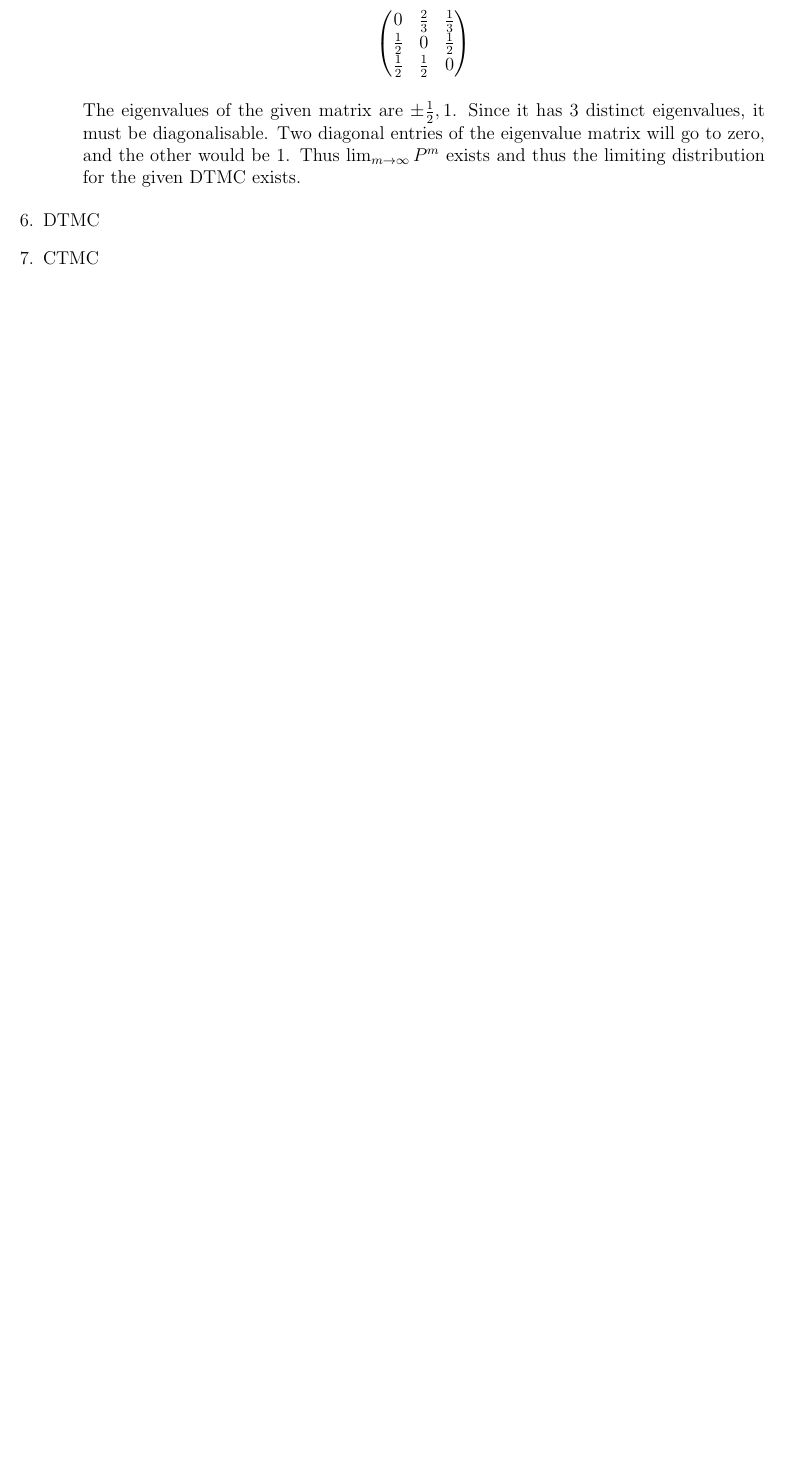
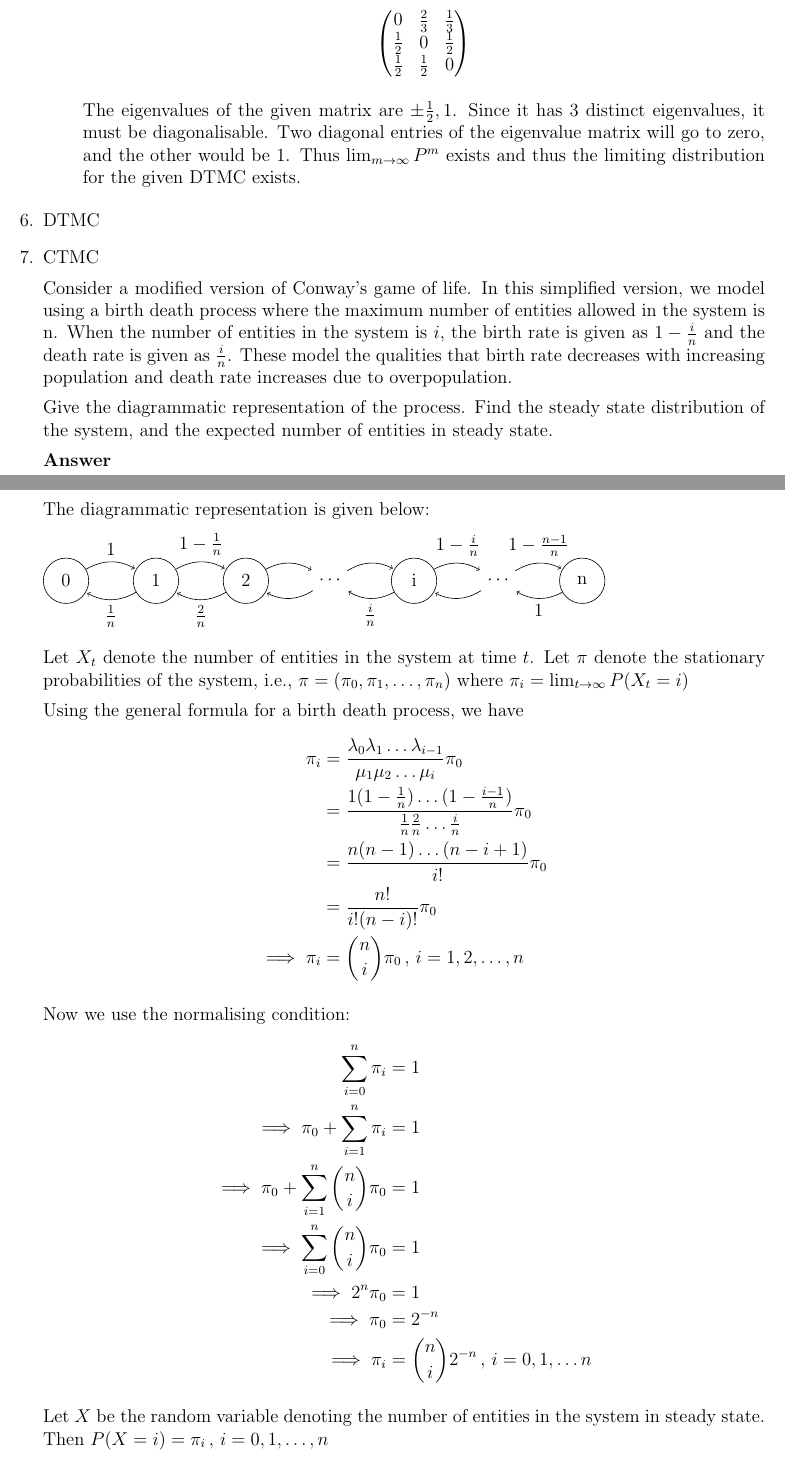
Before and after one commit to arpit-saxena/MTL106_Assign2, a LaTeX problem sheet (2018MT10742_Assignment2.tex): part of page 3 of 8 before the commit and two parts of pages 3 and 4 of 10 after it, the two joined at a grey line, cut so that both start at the same text, the shorter picture padded with empty space. Compiled offline with pdfLaTeX.

Commit message:
Add CTMC Q1

```diff
--- a/2018MT10742_Assignment2.tex
+++ b/2018MT10742_Assignment2.tex
@@ -188,5 +188,78 @@
 
 \item DTMC
 
-\item CTMC
+\item {
+    CTMC
 
+    Consider a  modified version of Conway's game of life. In this simplified version,
+    we model using a birth death process where the maximum number of entities allowed in
+    the system is n. When the number of entities in the system is \(i\), the birth rate is
+    given as \(1 - \frac{i}{n}\) and the death rate is given as \(\frac{i}{n}\). These
+    model the qualities that birth rate decreases with increasing population and death
+    rate increases due to overpopulation.
+
+    Give the diagrammatic representation of the process. Find the steady state distribution
+    of the system, and the expected number of entities in steady state.
+
+    \textbf{Answer}
+
+    The diagrammatic representation is given below:
+
+    \begin{tikzpicture}
+        \node[state] (0) {0};
+        \node[state, right=of 0] (1) {1};
+        \node[state, right=of 1] (2) {2};
+        \node[right=of 2] (dots1) {\(\cdots\)};
+        \node[state, right=of dots1] (i) {i};
+        \node[right=of i] (dots2) {\(\cdots\)};
+        \node[state, right=of dots2] (n) {n};
+
+        \draw[every loop]
+            (0) edge[bend left, auto=left] node {1} (1)
+            (1) edge[bend left, auto=left] node {\(1 - \frac{1}{n}\)} (2)
+            (2) edge[bend left, auto=left] node {} (dots1)
+            (dots1) edge[bend left, auto=left] node {} (i)
+            (i) edge[bend left, auto=left] node {\(1 - \frac{i}{n}\)} (dots2)
+            (dots2) edge[bend left, auto=left] node {\(1 - \frac{n - 1}{n}\)} (n)
+
+
+            (2) edge[bend left, auto=left] node{\(\frac{2}{n}\)} (1)
+            (1) edge[bend left, auto=left] node{\(\frac{1}{n}\)} (0)
+            (dots1) edge[bend left, auto=left] node{} (2)
+            (i) edge[bend left, auto=left] node{\(\frac{i}{n}\)} (dots1)
+            (dots2) edge[bend left, auto=left] node{} (i)
+            (n) edge[bend left, auto=left] node{\(1\)} (dots2);
+    \end{tikzpicture}
+
+    Let \(X_t\) denote the number of entities in the system at time \(t\).
+    Let \(\pi\) denote the stationary probabilities of the system, i.e.,
+    \(\pi = (\pi_0, \pi_1, \ldots, \pi_n)\) where \(\pi_i = \lim_{t \to \infty} P(X_t = i)\)
+
+    Using the general formula for a birth death process, we have
+    \begin{align*}
+        \pi_i &= \frac{\lambda_0 \lambda_1 \ldots \lambda_{i-1}}{\mu_1 \mu_2 \ldots \mu_i} \pi_0 \\
+              &= \frac{1(1 - \frac{1}{n})\ldots(1 - \frac{i - 1}{n})}{\frac{1}{n}\frac{2}{n}\ldots\frac{i}{n}} \pi_0 \\
+              &= \frac{n(n-1)\ldots(n - i + 1)}{i!} \pi_0\\
+              &= \frac{n!}{i! (n - i)!} \pi_0 \\
+        \implies \pi_i &= {n \choose i} \pi_0 \,,\,i = 1, 2, \ldots, n
+    \end{align*}
+
+    Now we use the normalising condition:
+    \begin{align*}
+        \sum_{i = 0}^{n} \pi_i &= 1 \\
+        \implies \pi_0 + \sum_{i = 1}^{n} \pi_i &= 1 \\
+        \implies \pi_0 + \sum_{i = 1}^{n} {n \choose i} \pi_0 &= 1 \\
+        \implies \sum_{i = 0}^{n} {n \choose i} \pi_0 &= 1 \\
+        \implies 2^n \pi_0 &= 1 \\
+        \implies \pi_0 &= 2^{-n} \\
+        \implies \pi_i &= {n \choose i} 2^{-n} \,,\, i = 0, 1, \ldots n
+    \end{align*}
+
+    Let \(X\) be the random variable denoting the number of entities in the system in
+    steady state. Then \(P(X = i) = \pi_i \,,\, i = 0, 1, \ldots, n\)
+
+    \begin{align*}
+        E(X) &= \sum_{i = 0}^n i \pi_i \\
+             &= \sum_{i = 0}^n i {n \choose i} 2^{-n} \\
+             &=  2^{-n} \sum_{i = 0}^n i {n \choose i}
+    \end{align*}
```
Also changed, not shown: 2018MT10742_Assignment2.pdf, 2018MT10742_Assignment2.tex (14 more changed lines).
